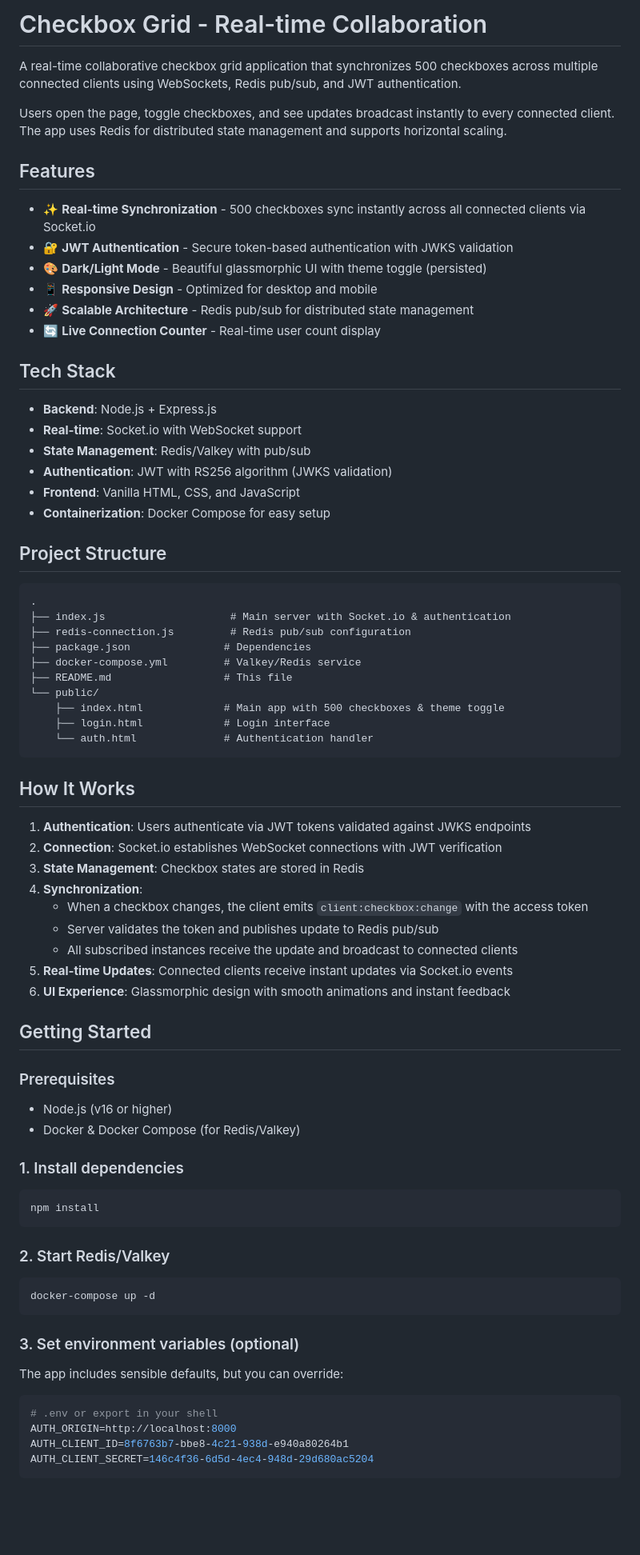
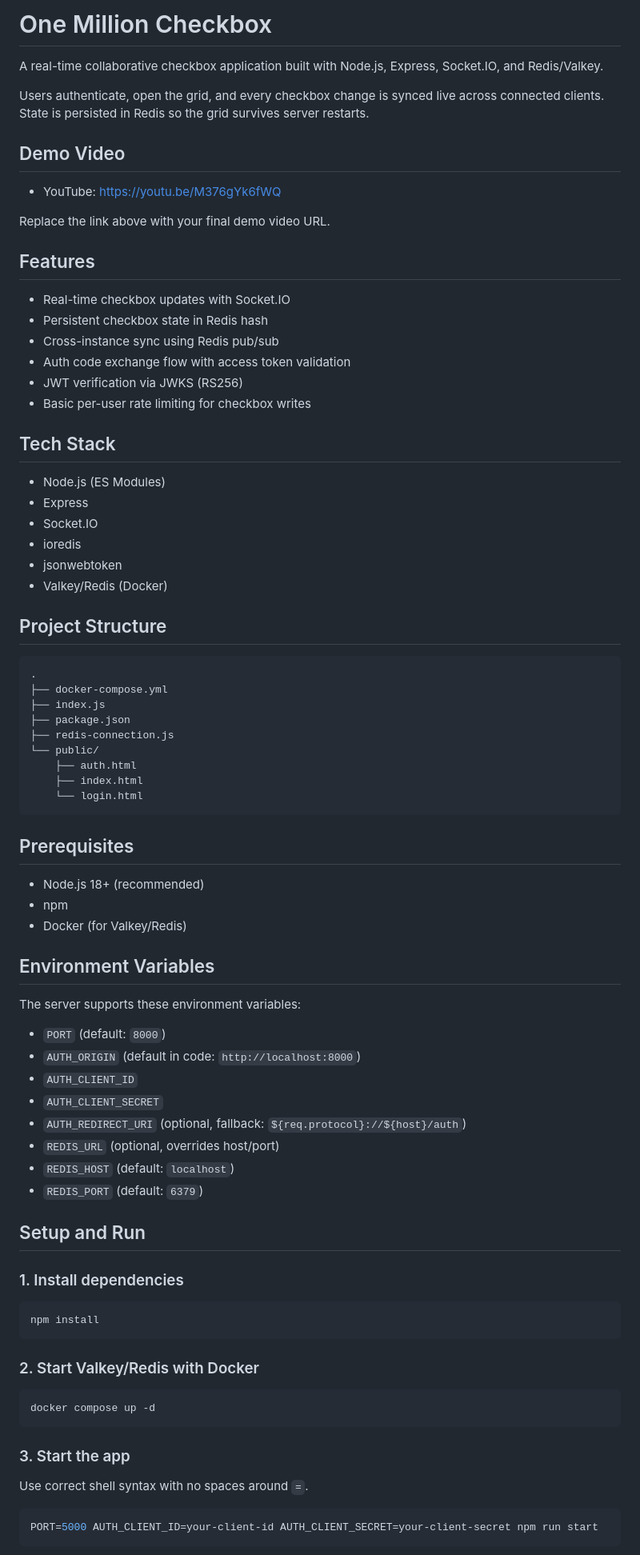
Before and after one commit to Sanghita-Seal/One-million-Checkboxes, a Markdown page: README.md, the part around one of its changes. Shown at 80% size. GitHub-like rendering; blank space fills up the shorter version.

Commit message:
Added README file new one

````diff
--- a/README.md
+++ b/README.md
@@ -1,60 +1,67 @@
-# Checkbox Grid - Real-time Collaboration
+# One Million Checkbox
 
-A real-time collaborative checkbox grid application that synchronizes 500 checkboxes across multiple connected clients using WebSockets, Redis pub/sub, and JWT authentication.
+A real-time collaborative checkbox application built with Node.js, Express, Socket.IO, and Redis/Valkey.
 
-Users open the page, toggle checkboxes, and see updates broadcast instantly to every connected client. The app uses Redis for distributed state management and supports horizontal scaling.
+Users authenticate, open the grid, and every checkbox change is synced live across connected clients. State is persisted in Redis so the grid survives server restarts.
+
+## Demo Video
+
+- YouTube: https://youtu.be/M376gYk6fWQ
+
+Replace the link above with your final demo video URL.
 
 ## Features
 
-- ✨ **Real-time Synchronization** - 500 checkboxes sync instantly across all connected clients via Socket.io
-- 🔐 **JWT Authentication** - Secure token-based authentication with JWKS validation
-- 🎨 **Dark/Light Mode** - Beautiful glassmorphic UI with theme toggle (persisted)
-- 📱 **Responsive Design** - Optimized for desktop and mobile
-- 🚀 **Scalable Architecture** - Redis pub/sub for distributed state management
-- 🔄 **Live Connection Counter** - Real-time user count display
+- Real-time checkbox updates with Socket.IO
+- Persistent checkbox state in Redis hash
+- Cross-instance sync using Redis pub/sub
+- Auth code exchange flow with access token validation
+- JWT verification via JWKS (RS256)
+- Basic per-user rate limiting for checkbox writes
 
 ## Tech Stack
 
-- **Backend**: Node.js + Express.js
-- **Real-time**: Socket.io with WebSocket support
-- **State Management**: Redis/Valkey with pub/sub
-- **Authentication**: JWT with RS256 algorithm (JWKS validation)
-- **Frontend**: Vanilla HTML, CSS, and JavaScript
-- **Containerization**: Docker Compose for easy setup
+- Node.js (ES Modules)
+- Express
+- Socket.IO
+- ioredis
+- jsonwebtoken
+- Valkey/Redis (Docker)
 
 ## Project Structure
 
-```
+```text
 .
-├── index.js                    # Main server with Socket.io & authentication
-├── redis-connection.js         # Redis pub/sub configuration
-├── package.json               # Dependencies
-├── docker-compose.yml         # Valkey/Redis service
-├── README.md                  # This file
+├── docker-compose.yml
+├── index.js
+├── package.json
+├── redis-connection.js
 └── public/
-    ├── index.html             # Main app with 500 checkboxes & theme toggle
-    ├── login.html             # Login interface
-    └── auth.html              # Authentication handler
+    ├── auth.html
+    ├── index.html
+    └── login.html
 ```
 
-## How It Works
+## Prerequisites
 
-1. **Authentication**: Users authenticate via JWT tokens validated against JWKS endpoints
-2. **Connection**: Socket.io establishes WebSocket connections with JWT verification
-3. **State Management**: Checkbox states are stored in Redis
-4. **Synchronization**:
-   - When a checkbox changes, the client emits `client:checkbox:change` with the access token
-   - Server validates the token and publishes update to Redis pub/sub
-   - All subscribed instances receive the update and broadcast to connected clients
-5. **Real-time Updates**: Connected clients receive instant updates via Socket.io events
-6. **UI Experience**: Glassmorphic design with smooth animations and instant feedback
+- Node.js 18+ (recommended)
+- npm
+- Docker (for Valkey/Redis)
 
-## Getting Started
+## Environment Variables
 
-### Prerequisites
+The server supports these environment variables:
 
-- Node.js (v16 or higher)
-- Docker & Docker Compose (for Redis/Valkey)
+- `PORT` (default: `8000`)
+- `AUTH_ORIGIN` (default in code: `http://localhost:8000`)
+- `AUTH_CLIENT_ID`
+- `AUTH_CLIENT_SECRET`
+- `AUTH_REDIRECT_URI` (optional, fallback: `${req.protocol}://${host}/auth`)
+- `REDIS_URL` (optional, overrides host/port)
+- `REDIS_HOST` (default: `localhost`)
+- `REDIS_PORT` (default: `6379`)
+
+## Setup and Run
 
 ### 1. Install dependencies
 
@@ -62,20 +69,17 @@ Users open the page, toggle checkboxes, and see updates broadcast instantly to e
 npm install
 ```
 
-### 2. Start Redis/Valkey
+### 2. Start Valkey/Redis with Docker
 
 ```bash
-docker-compose up -d
+docker compose up -d
 ```
 
-### 3. Set environment variables (optional)
+### 3. Start the app
 
-The app includes sensible defaults, but you can override:
+Use correct shell syntax with no spaces around `=`.
 
 ```bash
-# .env or export in your shell
-AUTH_ORIGIN=http://localhost:8000
-AUTH_CLIENT_ID=8f6763b7-bbe8-4c21-938d-e940a80264b1
-AUTH_CLIENT_SECRET=146c4f36-6d5d-4ec4-948d-29d680ac5204
+PORT=5000 AUTH_CLIENT_ID=your-client-id AUTH_CLIENT_SECRET=your-client-secret npm run start
 ```
 
````
Also changed, not shown: other parts of README.md (+62 -83 lines).
